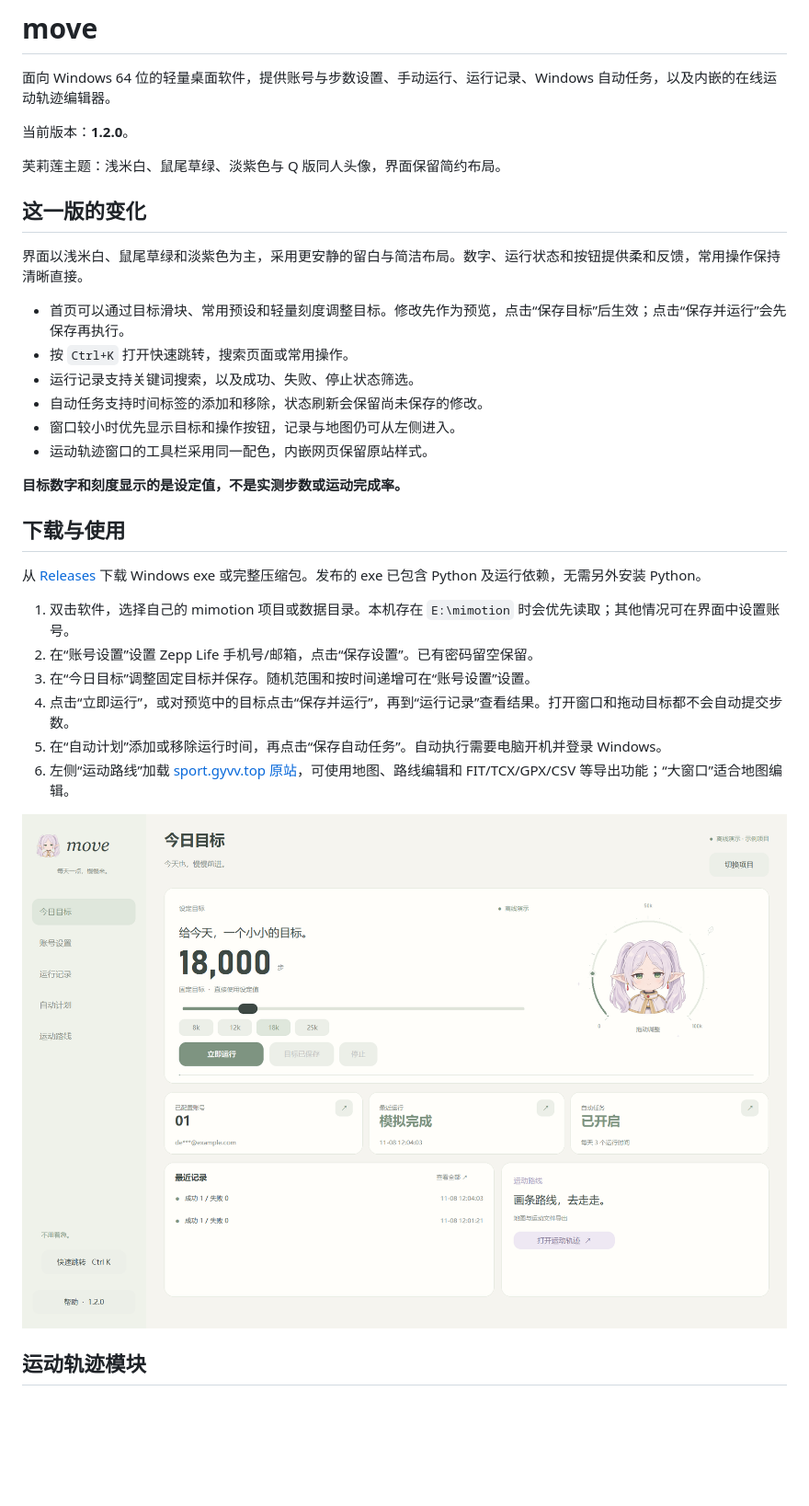
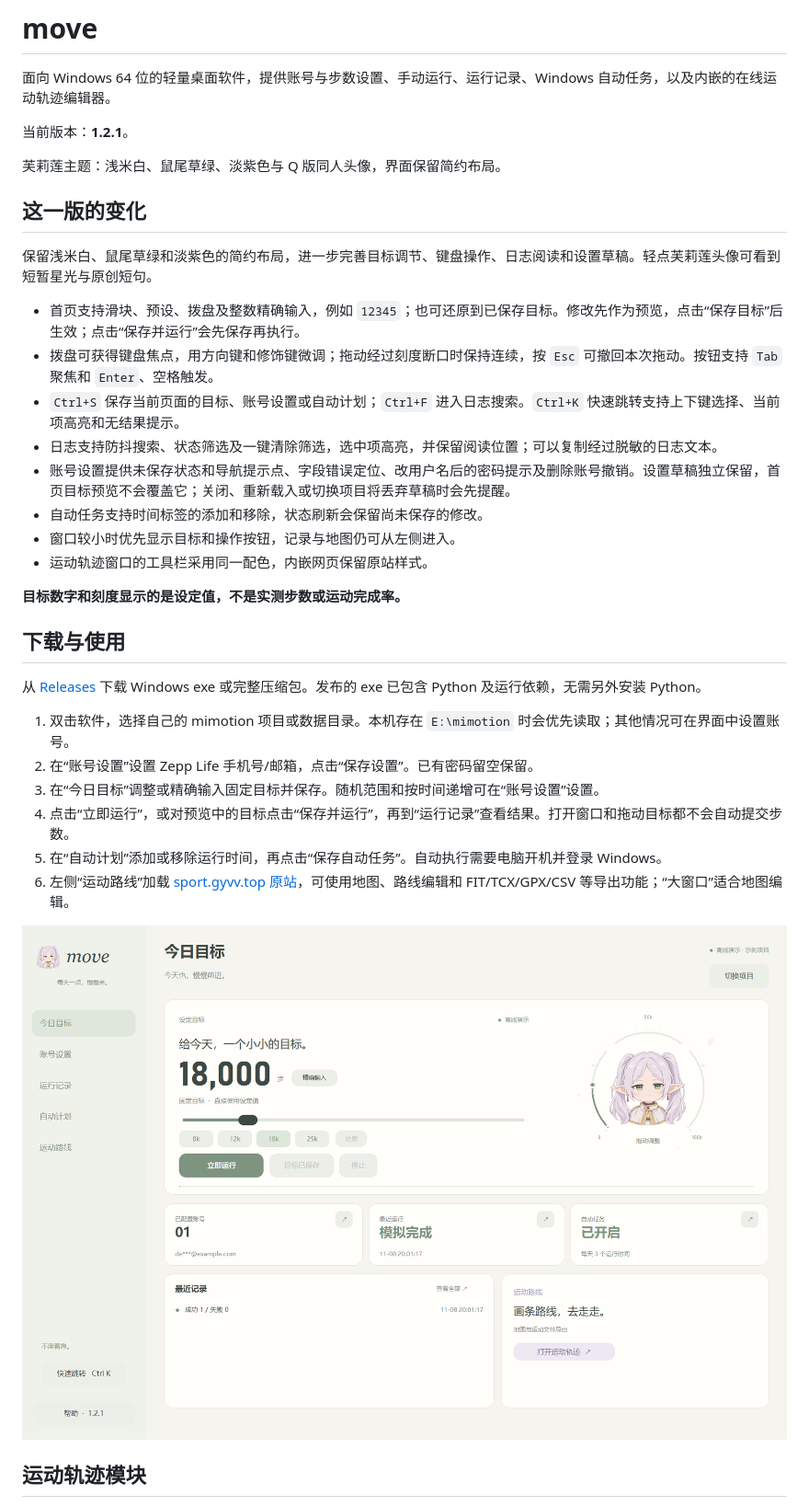
Before and after one commit to duanwentaotaotaotaotaotao/mimotion-desktop, a Markdown page: README.md, the part around one of its changes. Shown at 92% size. Rendered like a GitHub page; pictures changed too: docs/images/overview.png; blank space fills up the shorter version.

```diff
--- a/README.md
+++ b/README.md
@@ -2,17 +2,19 @@
 
 面向 Windows 64 位的轻量桌面软件，提供账号与步数设置、手动运行、运行记录、Windows 自动任务，以及内嵌的在线运动轨迹编辑器。
 
-当前版本：**1.2.0**。
+当前版本：**1.2.1**。
 
 芙莉莲主题：浅米白、鼠尾草绿、淡紫色与 Q 版同人头像，界面保留简约布局。
 
 ## 这一版的变化
 
-界面以浅米白、鼠尾草绿和淡紫色为主，采用更安静的留白与简洁布局。数字、运行状态和按钮提供柔和反馈，常用操作保持清晰直接。
+保留浅米白、鼠尾草绿和淡紫色的简约布局，进一步完善目标调节、键盘操作、日志阅读和设置草稿。轻点芙莉莲头像可看到短暂星光与原创短句。
 
-- 首页可以通过目标滑块、常用预设和轻量刻度调整目标。修改先作为预览，点击“保存目标”后生效；点击“保存并运行”会先保存再执行。
-- 按 `Ctrl+K` 打开快速跳转，搜索页面或常用操作。
-- 运行记录支持关键词搜索，以及成功、失败、停止状态筛选。
+- 首页支持滑块、预设、拨盘及整数精确输入，例如 `12345`；也可还原到已保存目标。修改先作为预览，点击“保存目标”后生效；点击“保存并运行”会先保存再执行。
+- 拨盘可获得键盘焦点，用方向键和修饰键微调；拖动经过刻度断口时保持连续，按 `Esc` 可撤回本次拖动。按钮支持 `Tab` 聚焦和 `Enter`、空格触发。
+- `Ctrl+S` 保存当前页面的目标、账号设置或自动计划；`Ctrl+F` 进入日志搜索。`Ctrl+K` 快速跳转支持上下键选择、当前项高亮和无结果提示。
+- 日志支持防抖搜索、状态筛选及一键清除筛选，选中项高亮，并保留阅读位置；可以复制经过脱敏的日志文本。
+- 账号设置提供未保存状态和导航提示点、字段错误定位、改用户名后的密码提示及删除账号撤销。设置草稿独立保留，首页目标预览不会覆盖它；关闭、重新载入或切换项目将丢弃草稿时会先提醒。
 - 自动任务支持时间标签的添加和移除，状态刷新会保留尚未保存的修改。
 - 窗口较小时优先显示目标和操作按钮，记录与地图仍可从左侧进入。
 - 运动轨迹窗口的工具栏采用同一配色，内嵌网页保留原站样式。
@@ -25,7 +27,7 @@
 
 1. 双击软件，选择自己的 mimotion 项目或数据目录。本机存在 `E:\mimotion` 时会优先读取；其他情况可在界面中设置账号。
 2. 在“账号设置”设置 Zepp Life 手机号/邮箱，点击“保存设置”。已有密码留空保留。
-3. 在“今日目标”调整固定目标并保存。随机范围和按时间递增可在“账号设置”设置。
+3. 在“今日目标”调整或精确输入固定目标并保存。随机范围和按时间递增可在“账号设置”设置。
 4. 点击“立即运行”，或对预览中的目标点击“保存并运行”，再到“运行记录”查看结果。打开窗口和拖动目标都不会自动提交步数。
 5. 在“自动计划”添加或移除运行时间，再点击“保存自动任务”。自动执行需要电脑开机并登录 Windows。
 6. 左侧“运动路线”加载 [sport.gyvv.top 原站](https://sport.gyvv.top/)，可使用地图、路线编辑和 FIT/TCX/GPX/CSV 等导出功能；“大窗口”适合地图编辑。
```
Also changed, not shown: other parts of README.md (+1 -1 lines), docs/验证记录.md (+44 -4 lines), 6 other files.
